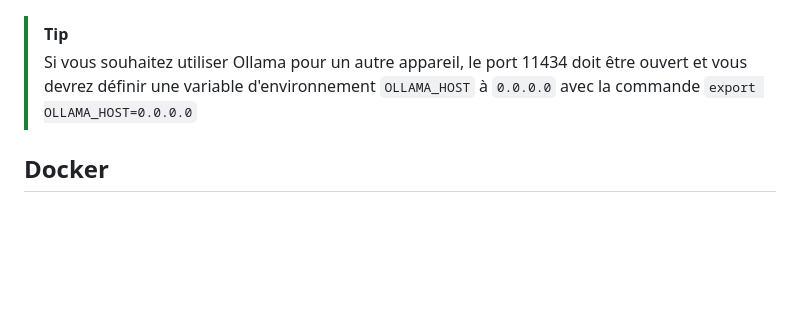
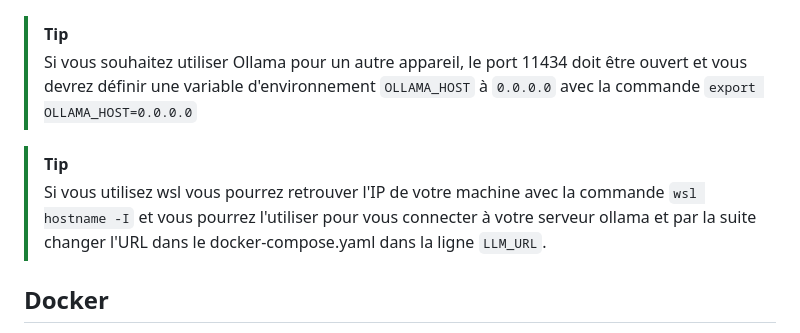
Before and after one commit to godouxx/TrapYourPhish, a Markdown page: README.md, the part around the change. Rendered like a GitHub page; blank space fills up the shorter version.

Commit message:
ajout wsl readme

```diff
--- a/README.md
+++ b/README.md
@@ -158,6 +158,8 @@ ollama pull artifish/llama3.2-uncensored
 > être ouvert et vous devrez définir une variable d'environnement `OLLAMA_HOST`
 > à `0.0.0.0` avec la commande `export OLLAMA_HOST=0.0.0.0`
 
+> [!TIP]
+>Si vous utilisez wsl vous pourrez retrouver l'IP de votre machine avec la commande `wsl hostname -I` et vous pourrez l'utiliser pour vous connecter à votre serveur ollama et par la suite changer l'URL dans le docker-compose.yaml dans la ligne `LLM_URL`.
 ## Docker
 
 Pour des questions de simplicité de déploiement un dockerfile et un docker-compose sont disponibles pour ce projet.
```
